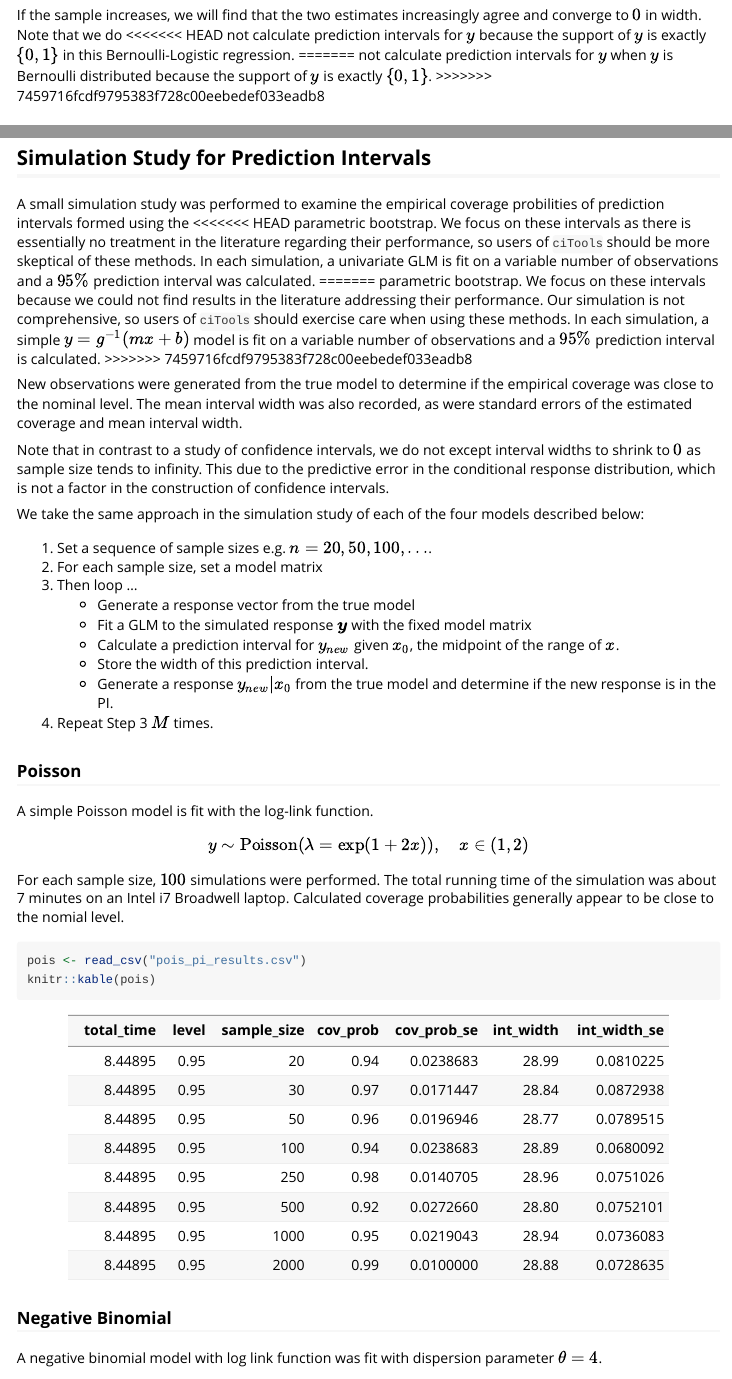
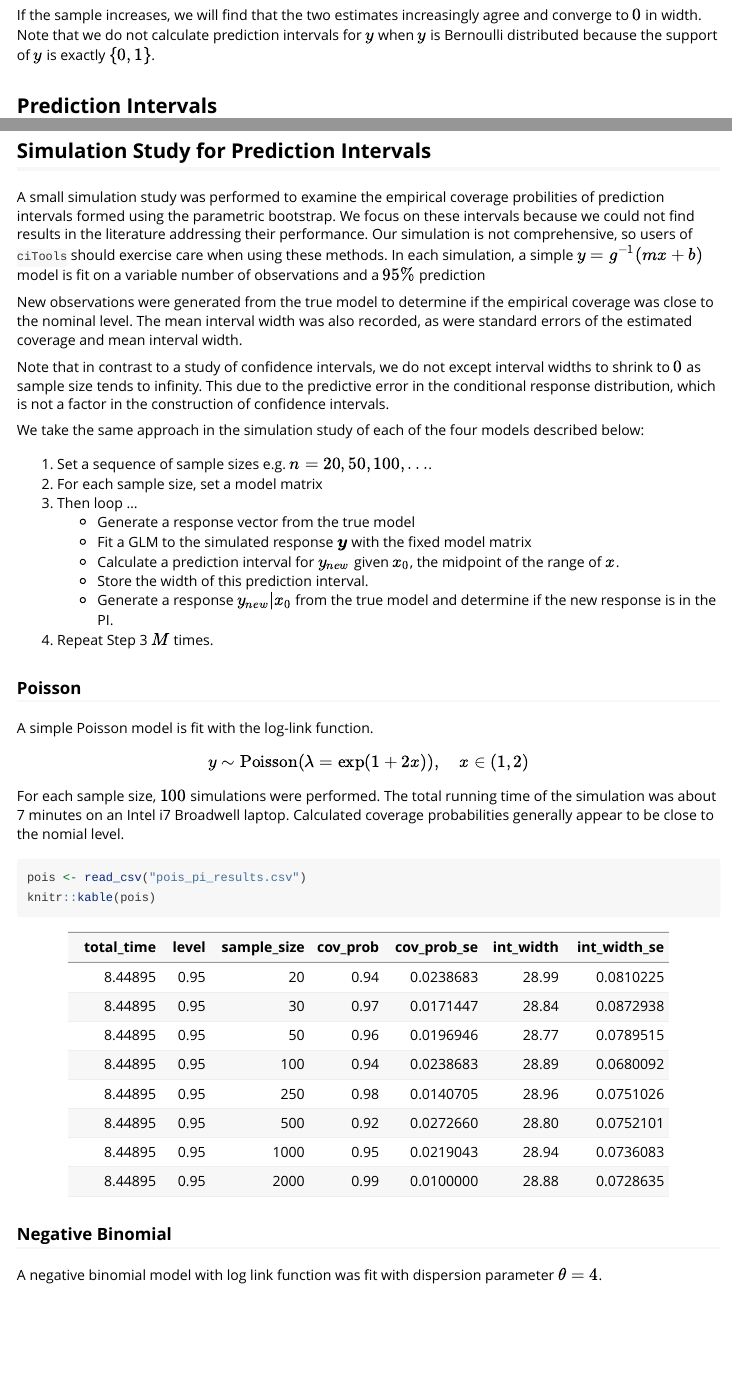
Before and after one commit to jthaman/ciTools, an R Markdown document (vignettes/ciTools-glm-vignette.Rmd): the page in a window 1100 px wide, from 2920 px down before the commit and from 2870 px down after it, so that both start at the same text, and a second part further down, joined at a grey line. Rendered offline with R 4.5, knitr and Pandoc, with nearby package versions; some code elsewhere in the file could not run offline.

Commit message:
clean up merge

```diff
--- a/vignettes/ciTools-glm-vignette.Rmd
+++ b/vignettes/ciTools-glm-vignette.Rmd
@@ -209,14 +204,9 @@ ggplot(df4, aes(x = x, y = y)) +
 
 
 If the sample increases, we will find that the two estimates
-increasingly agree and converge to $0$ in width. Note that we do
-<<<<<<< HEAD
-not calculate prediction intervals for $y$ because the support of
-$y$ is exactly $\{0,1\}$ in this Bernoulli-Logistic regression.
-=======
-not calculate prediction intervals for $y$ when $y$ is Bernoulli distributed
-because the support of $y$ is exactly $\{0,1\}$.
->>>>>>> 7459716fcdf9795383f728c00eebedef033eadb8
+increasingly agree and converge to $0$ in width. Note that we do not
+calculate prediction intervals for $y$ when $y$ is Bernoulli
+distributed because the support of $y$ is exactly $\{0,1\}$.
 
 ## Prediction Intervals
 
@@ -461,22 +451,12 @@ and the bounds are formed through a simulation.
 
 A small simulation study was performed to examine the empirical
 coverage probilities of prediction intervals formed using the
-<<<<<<< HEAD
-parametric bootstrap. We focus on these intervals as there is
-essentially no treatment in the literature regarding their
-performance, so users of `ciTools` should be more skeptical of these
-methods. In each simulation, a univariate GLM is fit on a variable
-number of observations and a $95\%$ prediction interval was
-calculated.
-=======
-parametric bootstrap. We focus on these intervals because we could
-not find results in the literature addressing their
-performance. Our simulation is not comprehensive, so users of
-`ciTools` should exercise care when using  these methods.
-In each simulation, a simple $y = g^{-1}(mx + b)$ model is
-fit on a variable number of observations and a $95\%$ prediction
-interval is calculated.
->>>>>>> 7459716fcdf9795383f728c00eebedef033eadb8
+parametric bootstrap. We focus on these intervals because we could not
+find results in the literature addressing their performance. Our
+simulation is not comprehensive, so users of `ciTools` should exercise
+care when using these methods.  In each simulation, a simple $y =
+g^{-1}(mx + b)$ model is fit on a variable number of observations and
+a $95\%$ prediction
 
 New observations were generated from the true model to determine if
 the empirical coverage was close to the nominal level. The mean
```
Also changed, not shown: vignettes/ciTools-glm-vignette.Rmd (5 more changed lines).
